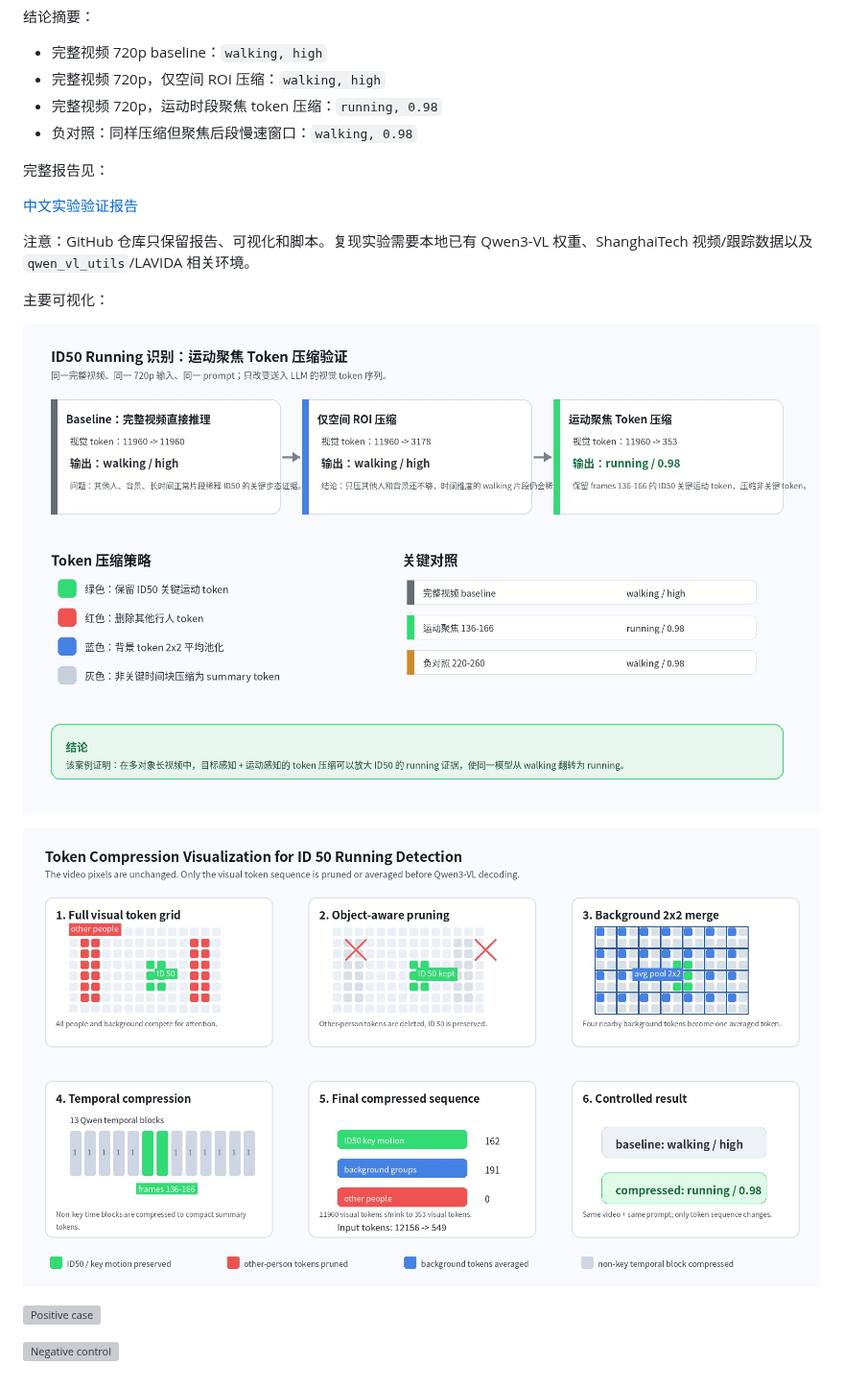
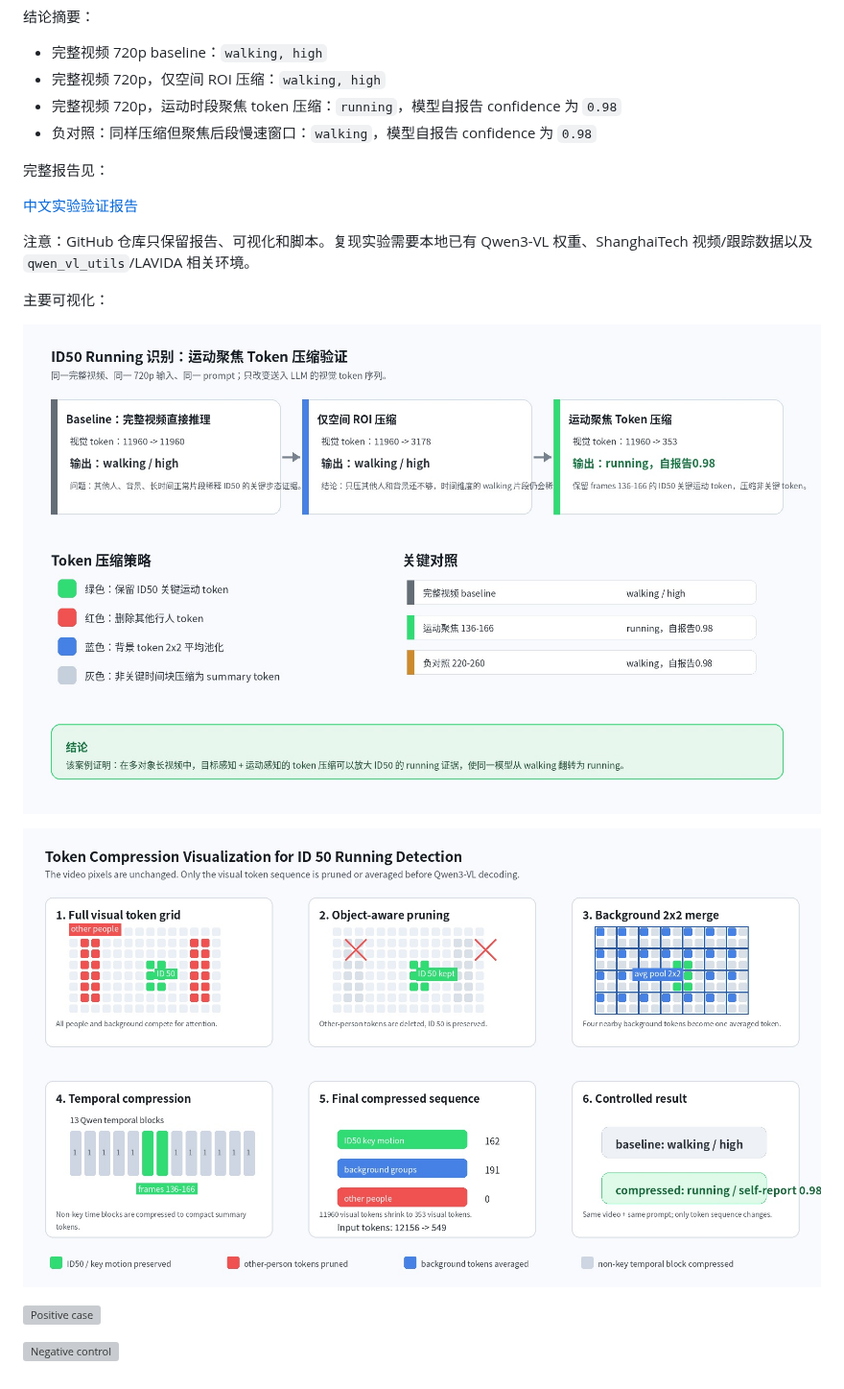
Before and after one commit to qsyy0921/token_compression, a Markdown page: README.md, the part around the change. Shown at 96% size. Drawn GitHub-style; pictures changed too: figures/id50_720p_token_compression/id50_chinese_summary.jpg, figures/id50_720p_token_compression/id50_token_compression_mechanism.jpg; grey boxes are pictures that could not be loaded.

Commit message:
Clarify self-reported confidence in ID50 report

```diff
--- a/README.md
+++ b/README.md
@@ -12,8 +12,8 @@
 
 - 完整视频 720p baseline：`walking, high`
 - 完整视频 720p，仅空间 ROI 压缩：`walking, high`
-- 完整视频 720p，运动时段聚焦 token 压缩：`running, 0.98`
-- 负对照：同样压缩但聚焦后段慢速窗口：`walking, 0.98`
+- 完整视频 720p，运动时段聚焦 token 压缩：`running`，模型自报告 confidence 为 `0.98`
+- 负对照：同样压缩但聚焦后段慢速窗口：`walking`，模型自报告 confidence 为 `0.98`
 
 完整报告见：
 
```
Also changed, not shown: REPORT_CN.md (+12 -5 lines), 1 other file.
